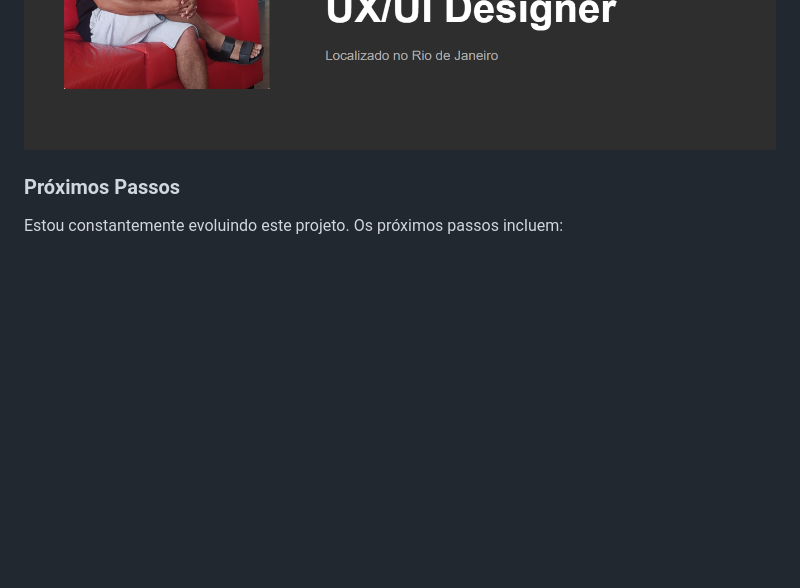
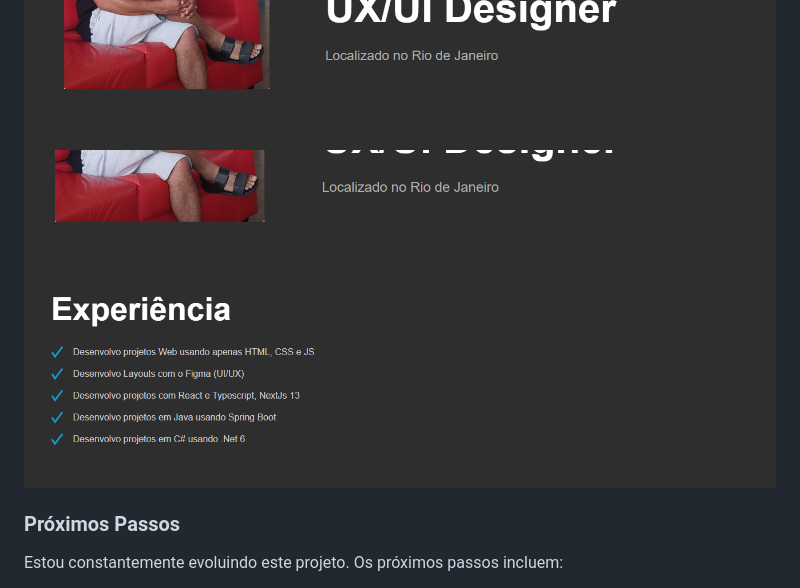
Before and after one commit to owesleymoraes/Portifolio, a Markdown page: README.md, the part around the change. Drawn GitHub-style; pictures changed too: img/experience-portifolio.png (added); blank space fills up the shorter version.

Commit message:
feat: adding image in redme experience

```diff
--- a/README.md
+++ b/README.md
@@ -26,6 +26,7 @@ Nesta versão inicial, estabeleci apenas o header da página.
 
 ![Versão 1.0.0](img/header-portifolio.png)
 ![Versão 1.0.1](img/introducao-portifolio.png)
+![Versão 1.0.2](img/experience-portifolio.png)
 
 ### Próximos Passos
 Estou constantemente evoluindo este projeto. Os próximos passos incluem:
```
